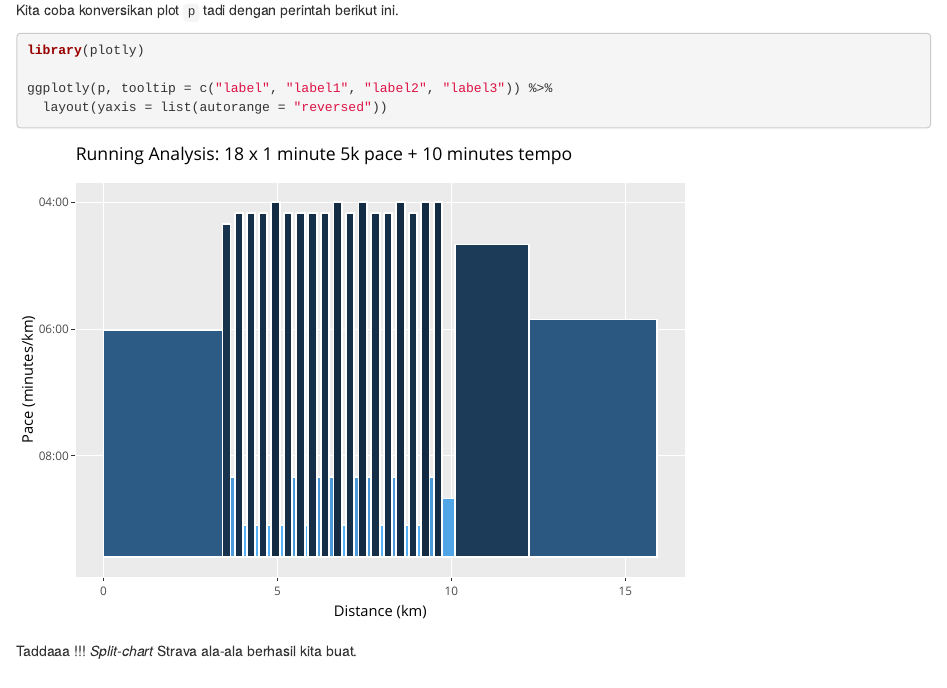
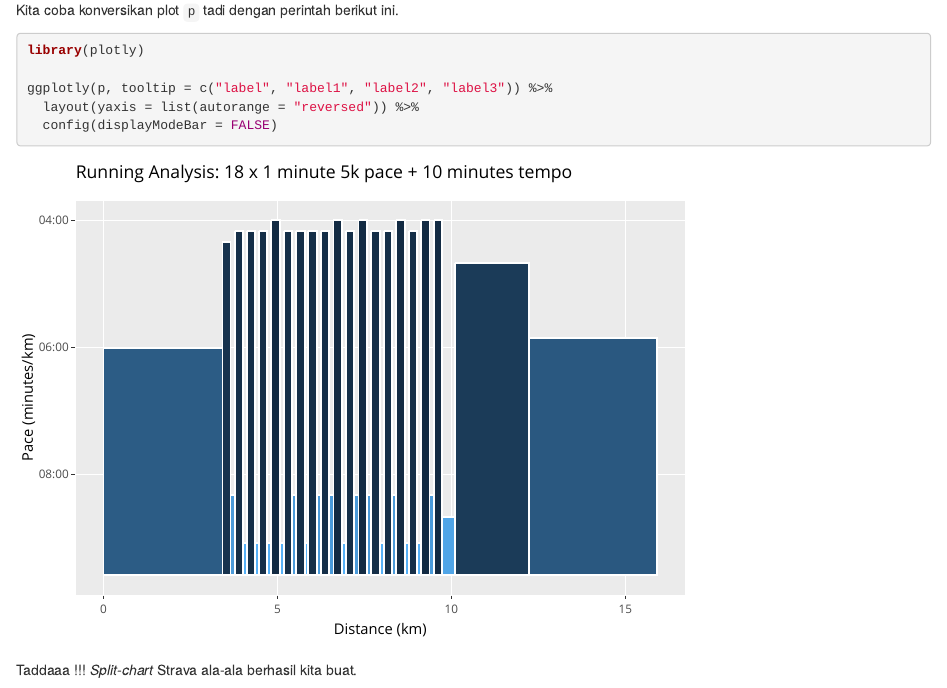
Before and after one commit to nurandi/nurandi.github.io, an R Markdown document (content/blog/2023-11-29-grafik-workout-strava-dengan-ggplot2-dan-plotly/index.Rmd): the page in a window 1100 px wide, from 2730 px down. Rendered offline with R 4.5, knitr and Pandoc, with nearby package versions.

Commit message:
edit article

````diff
--- a/content/blog/2023-11-29-grafik-workout-strava-dengan-ggplot2-dan-plotly/index.Rmd
+++ b/content/blog/2023-11-29-grafik-workout-strava-dengan-ggplot2-dan-plotly/index.Rmd
@@ -105,8 +105,10 @@ Kita coba konversikan plot `p` tadi dengan perintah berikut ini.
 library(plotly)
 
 ggplotly(p, tooltip = c("label", "label1", "label2", "label3")) %>%
-  layout(yaxis = list(autorange = "reversed"))
+  layout(yaxis = list(autorange = "reversed")) %>%
+  config(displayModeBar = FALSE)
 ```
+
 
 Taddaaa !!! *Split-chart* Strava ala-ala berhasil kita buat.
 
````
Also changed, not shown: content/blog/2023-11-29-grafik-workout-strava-dengan-ggplot2-dan-plotly/index.md.
